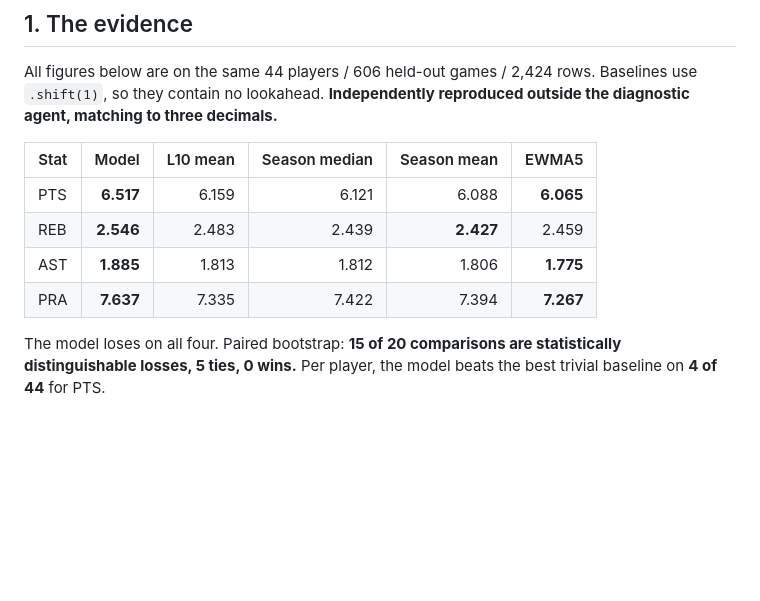
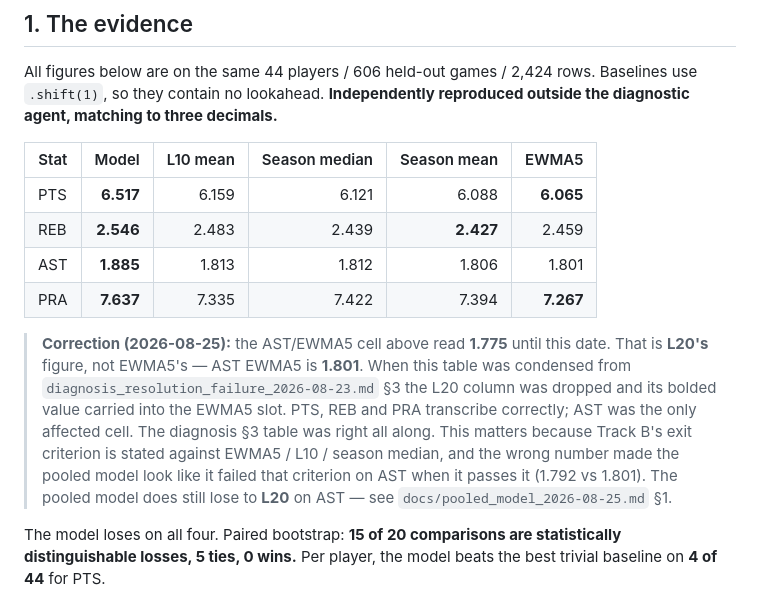
Before and after one commit to hhabalsf-cmd/NBA_EVAL_FINAL, a Markdown page: docs/SUMMARY_model_investigation_2026-08-23.md, the part around the change. Drawn GitHub-style; blank space fills up the shorter version.

```diff
--- a/docs/SUMMARY_model_investigation_2026-08-23.md
+++ b/docs/SUMMARY_model_investigation_2026-08-23.md
@@ -24,8 +24,19 @@ outside the diagnostic agent, matching to three decimals.**
 |---|---:|---:|---:|---:|---:|
 | PTS | **6.517** | 6.159 | 6.121 | 6.088 | **6.065** |
 | REB | **2.546** | 2.483 | 2.439 | **2.427** | 2.459 |
-| AST | **1.885** | 1.813 | 1.812 | 1.806 | **1.775** |
+| AST | **1.885** | 1.813 | 1.812 | 1.806 | 1.801 |
 | PRA | **7.637** | 7.335 | 7.422 | 7.394 | **7.267** |
+
+> **Correction (2026-08-25):** the AST/EWMA5 cell above read **1.775** until this
+> date. That is **L20's** figure, not EWMA5's — AST EWMA5 is **1.801**. When this
+> table was condensed from `diagnosis_resolution_failure_2026-08-23.md` §3 the L20
+> column was dropped and its bolded value carried into the EWMA5 slot. PTS, REB and
+> PRA transcribe correctly; AST was the only affected cell. The diagnosis §3 table
+> was right all along. This matters because Track B's exit criterion is stated
+> against EWMA5 / L10 / season median, and the wrong number made the pooled model
+> look like it failed that criterion on AST when it passes it (1.792 vs 1.801). The
+> pooled model does still lose to **L20** on AST — see
+> `docs/pooled_model_2026-08-25.md` §1.
 
 The model loses on all four. Paired bootstrap: **15 of 20 comparisons are
 statistically distinguishable losses, 5 ties, 0 wins.** Per player, the model beats
```
Also changed, not shown: docs/NEXT_STEPS_2026-08-25.md (added, +263 -0 lines).
